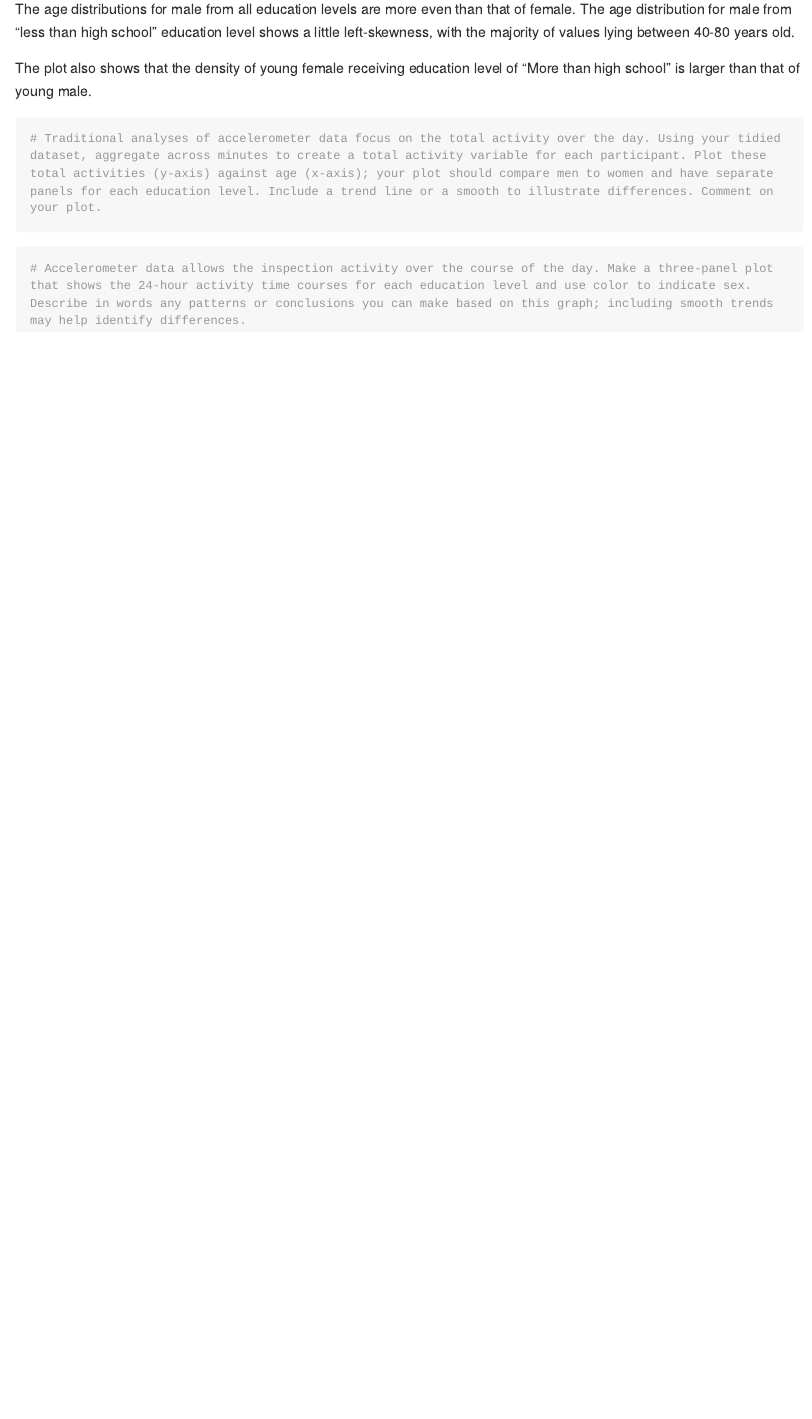
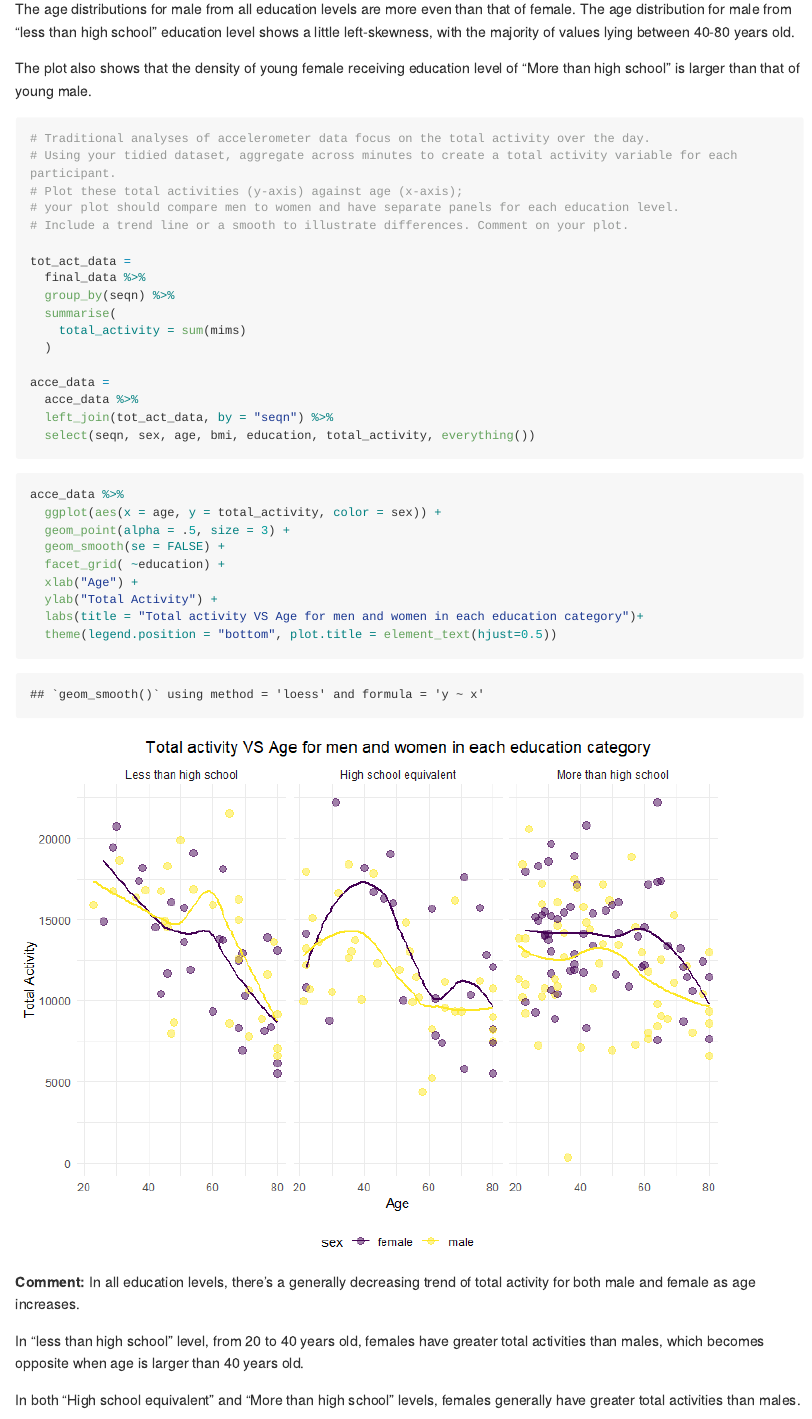
Before and after one commit to Chance27/p8105_hw3_sc5126, an R Markdown document (p8105_hw3_sc5126.Rmd): the page in a window 1100 px wide, from 9430 px down. The pictures show the output file p8105_hw3_sc5126.md that the author committed with the source, drawn offline in the style of GitHub; long lines of code are wrapped.

Commit message:
plot for prob3.3 and add comments

````diff
--- a/p8105_hw3_sc5126.Rmd
+++ b/p8105_hw3_sc5126.Rmd
@@ -291,10 +291,45 @@ The plot also shows that the density of young female receiving education level o
 
 
 ```{r 3.3}
-# Traditional analyses of accelerometer data focus on the total activity over the day. Using your tidied dataset, aggregate across minutes to create a total activity variable for each participant. Plot these total activities (y-axis) against age (x-axis); your plot should compare men to women and have separate panels for each education level. Include a trend line or a smooth to illustrate differences. Comment on your plot.
+# Traditional analyses of accelerometer data focus on the total activity over the day.
+# Using your tidied dataset, aggregate across minutes to create a total activity variable for each participant.
+# Plot these total activities (y-axis) against age (x-axis);
+# your plot should compare men to women and have separate panels for each education level.
+# Include a trend line or a smooth to illustrate differences. Comment on your plot.
+
+tot_act_data =
+  final_data %>%
+  group_by(seqn) %>%
+  summarise(
+    total_activity = sum(mims)
+  )
+
+acce_data =
+  acce_data %>%
+  left_join(tot_act_data, by = "seqn") %>%
+  select(seqn, sex, age, bmi, education, total_activity, everything())
 
 ```
 
+```{r plot for 3.3}
+acce_data %>%
+  ggplot(aes(x = age, y = total_activity, color = sex)) +
+  geom_point(alpha = .5, size = 3) +
+  geom_smooth(se = FALSE) +
+  facet_grid( ~education) +
+  xlab("Age") +
+  ylab("Total Activity") +
+  labs(title = "Total activity VS Age for men and women in each education category")+
+  theme(legend.position = "bottom", plot.title = element_text(hjust=0.5))
+```
+
+
+**Comment:**
+In all education levels, there's a generally decreasing trend of total activity for both male and female as age increases.
+
+In "less than high school" level, from 20 to 40 years old, females have greater total activities than males, which becomes opposite when age is larger than 40 years old.
+
+In both "High school equivalent" and "More than high school" levels, females generally have greater total activities than males.
 
 
 
````
Also changed, not shown: p8105_hw3_sc5126.md, p8105_hw3_sc5126_files/figure-gfm/plot for 3.3-1.png (added).
